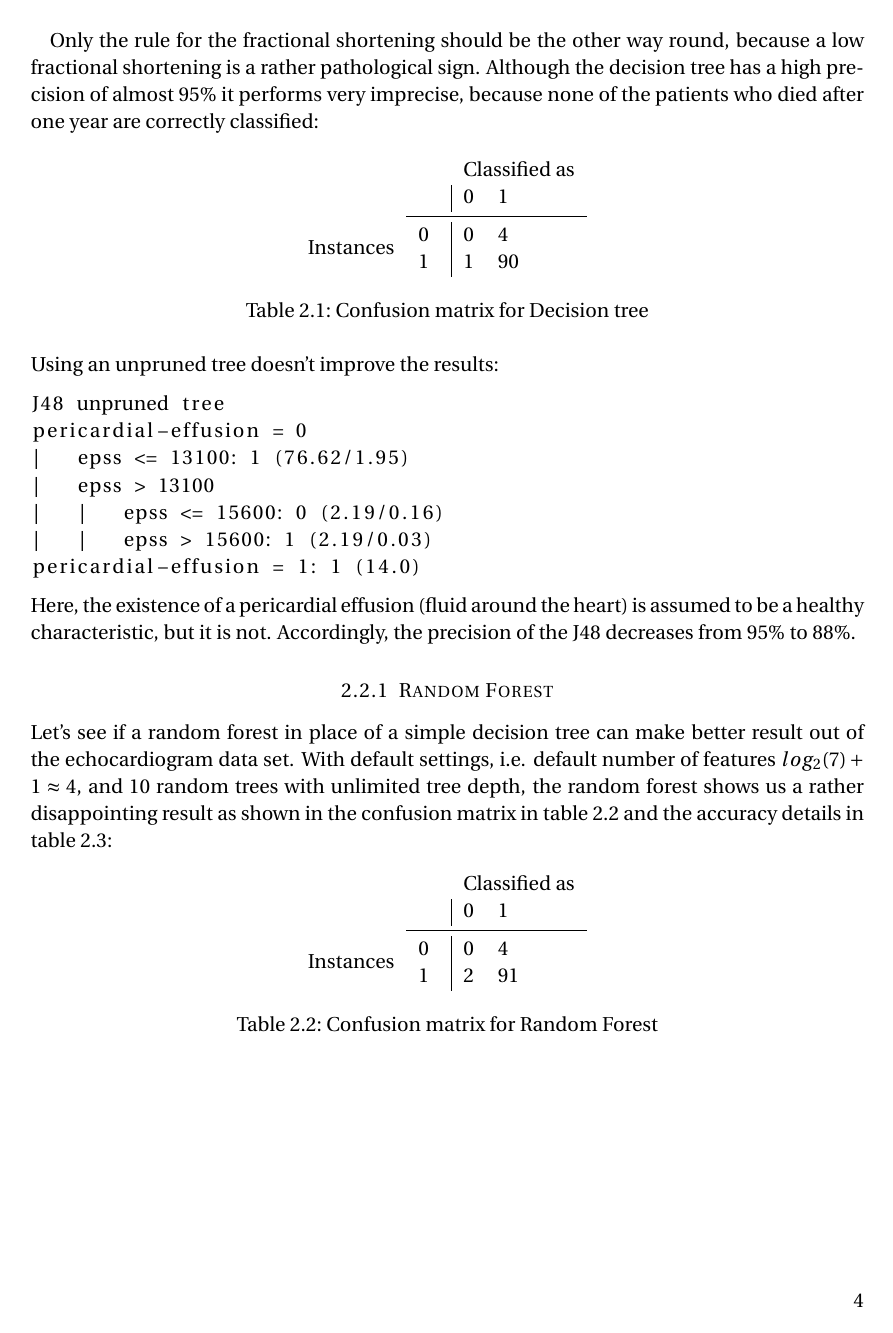
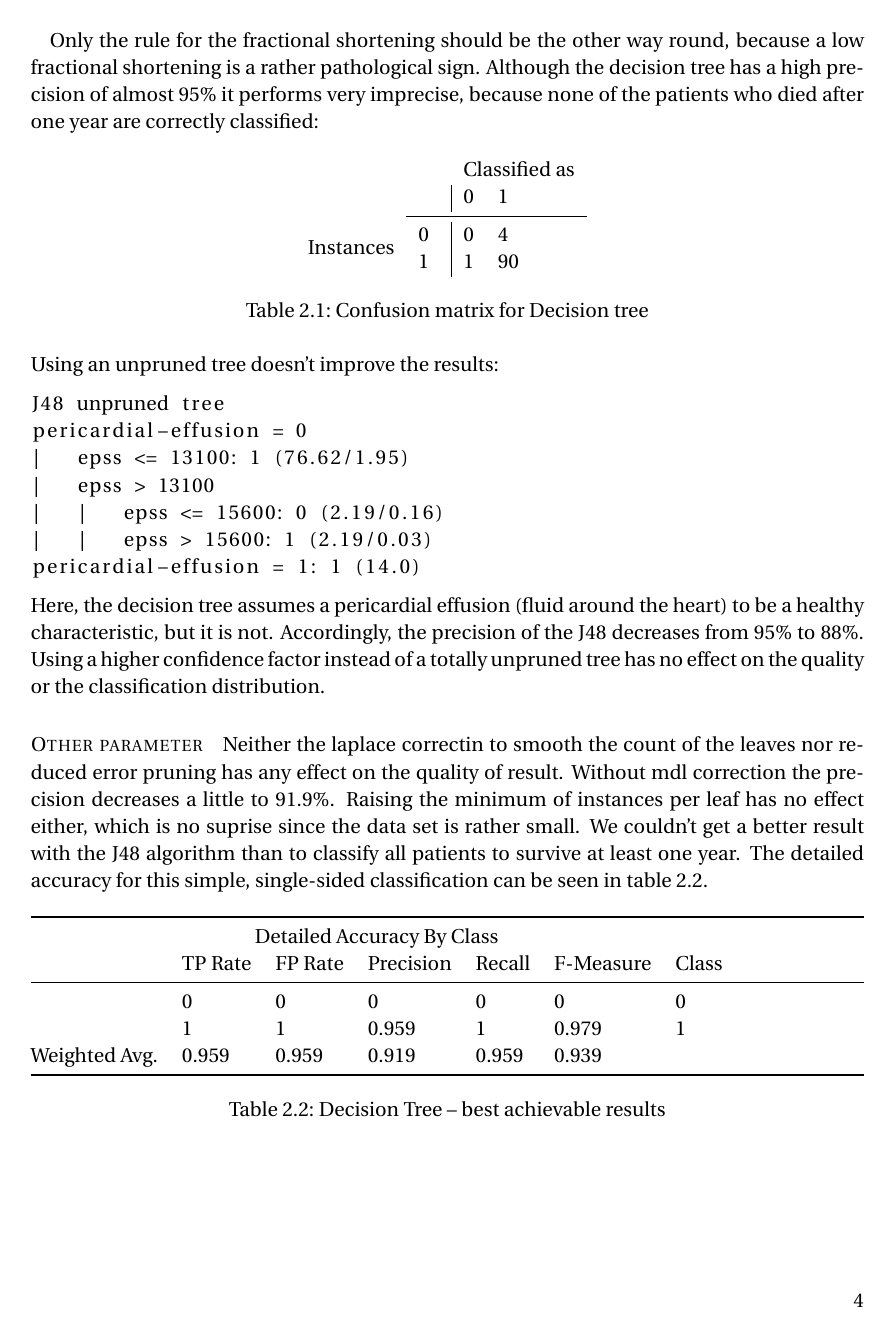
Before and after one commit to serprime/Machine-Learning-WS-2012, a LaTeX document (paper.tex): page 4 of 19. Compiled offline with pdfLaTeX.

Commit message:
added table for the poor results of decision tree on echocardiogram

```diff
--- a/paper.tex
+++ b/paper.tex
@@ -215,4 +215,20 @@ pericardial-effusion = 0
 |   |   epss > 15600: 1 (2.19/0.03)
 pericardial-effusion = 1: 1 (14.0)
 \end{lstlisting}
-Here, the existence of a pericardial effusion (fluid around the heart) is assumed to be a healthy characteristic, but it is not. Accordingly, the precision of the J48 decreases from 95\% to 88\%.
+Here, the decision tree assumes a pericardial effusion (fluid around the heart) to be a healthy characteristic, but it is not. Accordingly, the precision of the J48 decreases from 95\% to 88\%. Using a higher confidence factor instead of a totally unpruned tree has no effect on the quality or the classification distribution.
+
+\paragraph{Other parameter}
+Neither the laplace correctin to smooth the count of the leaves nor reduced error pruning has any effect on the quality of result. Without mdl correction the precision decreases a little to 91.9\%. Raising the minimum of instances per leaf has no effect either, which is no suprise since the data set is rather small. We couldn't get a better result with the J48 algorithm than to classify all patients to survive at least one year. The detailed accuracy for this simple, single-sided classification can be seen in table
+\ref{tab:echo:dec:best}.
+
+
+\begin{table*}[htb]\centering
+    \begin{tabular*}{\columnwidth}{@{}lllllll@{}}
+        \toprule
+        \multicolumn{7}{c}{Detailed Accuracy By Class} \\
+               &  TP Rate & FP Rate & Precision & Recall & F-Measure &  Class  \\ \midrule
+               &  0       & 0       & 0         & 0      & 0         &  0      \\
+               &  1       & 1       & 0.959     & 1      & 0.979     &  1      \\
+Weighted Avg.  &  0.959   & 0.959   & 0.919     & 0.959  & 0.939     &         \\ \bottomrule
+    \end{tabular*}
+\caption{Decision Tree -- best achievable results}
```
Also changed, not shown: paper.tex (5 more changed lines).
